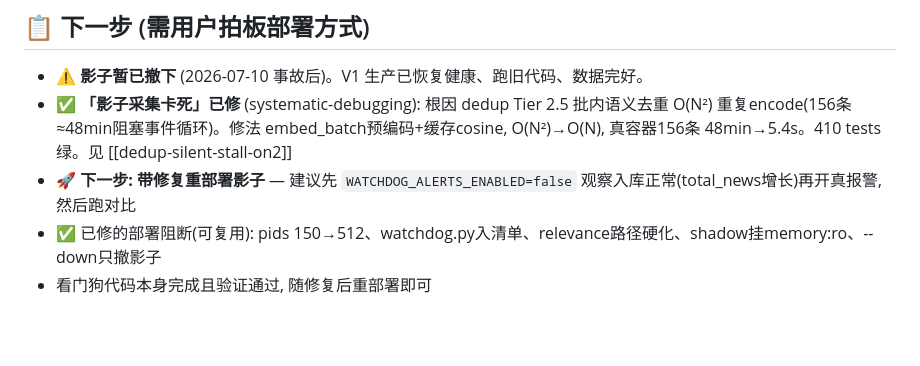
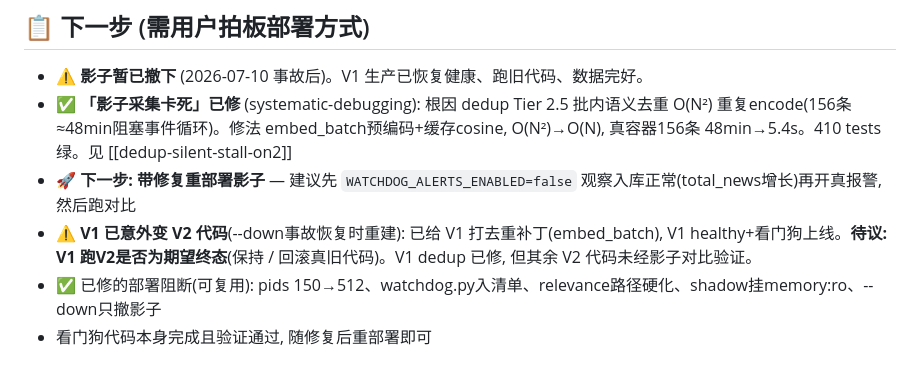
Before and after one commit to digitalvv76/investment-finance-ai, a Markdown page: .claude/SESSION.md, the part around the change. Rendered like a GitHub page; blank space fills up the shorter version.

```diff
--- a/.claude/SESSION.md
+++ b/.claude/SESSION.md
@@ -10,6 +10,7 @@
 - ⚠️ **影子暂已撤下** (2026-07-10 事故后)。V1 生产已恢复健康、跑旧代码、数据完好。
 - ✅ **「影子采集卡死」已修** (systematic-debugging): 根因 dedup Tier 2.5 批内语义去重 O(N²) 重复encode(156条≈48min阻塞事件循环)。修法 embed_batch预编码+缓存cosine, O(N²)→O(N), 真容器156条 48min→5.4s。410 tests绿。见 [[dedup-silent-stall-on2]]
 - 🚀 **下一步: 带修复重部署影子** — 建议先 `WATCHDOG_ALERTS_ENABLED=false` 观察入库正常(total_news增长)再开真报警, 然后跑对比
+- ⚠️ **V1 已意外变 V2 代码**(--down事故恢复时重建): 已给 V1 打去重补丁(embed_batch), V1 healthy+看门狗上线。**待议: V1 跑V2是否为期望终态**(保持 / 回滚真旧代码)。V1 dedup 已修, 但其余 V2 代码未经影子对比验证。
 - ✅ 已修的部署阻断(可复用): pids 150→512、watchdog.py入清单、relevance路径硬化、shadow挂memory:ro、--down只撤影子
 - 看门狗代码本身完成且验证通过, 随修复后重部署即可
 
```
Also changed, not shown: HISTORY.md (+10 -0 lines).
